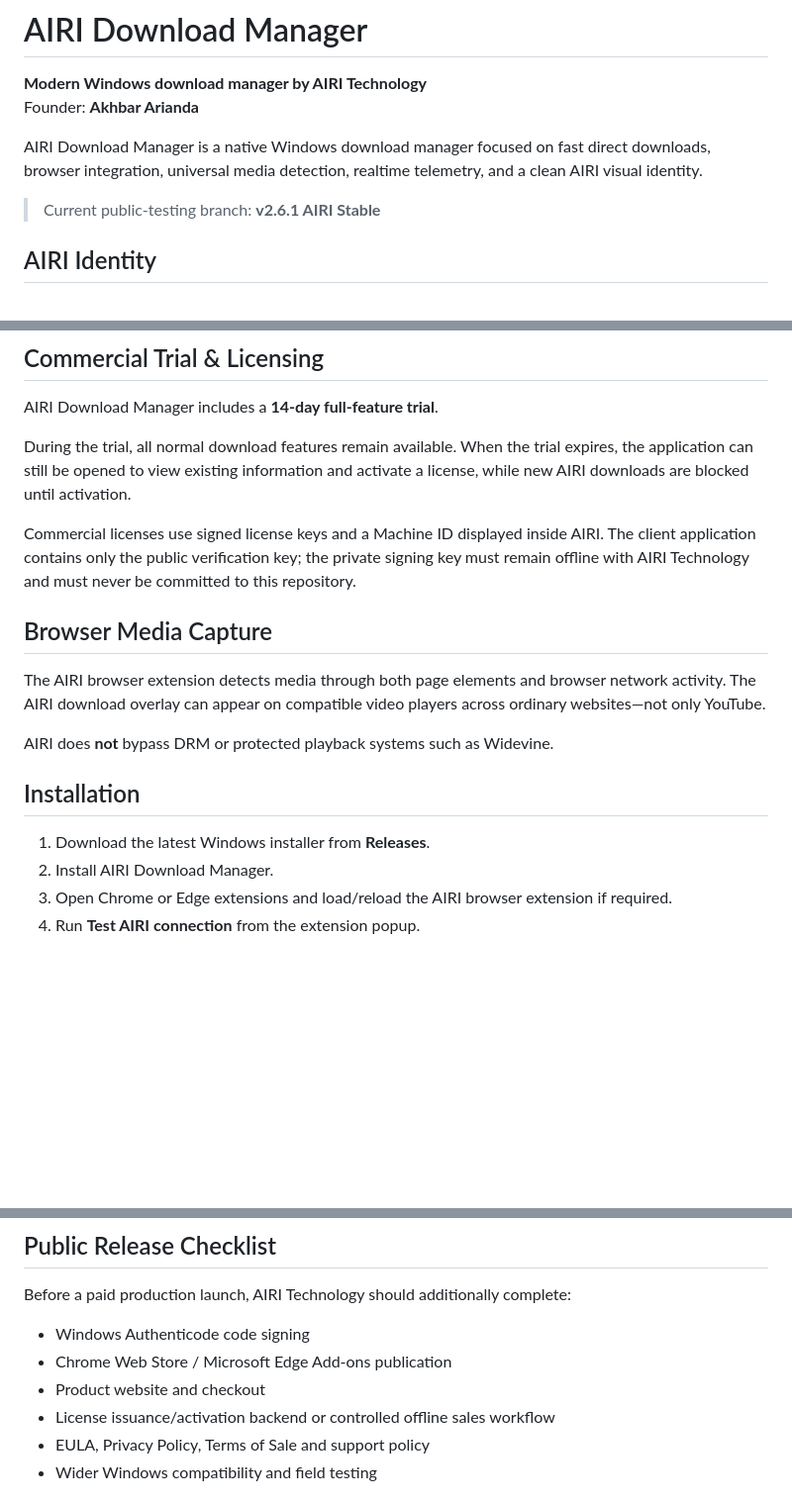
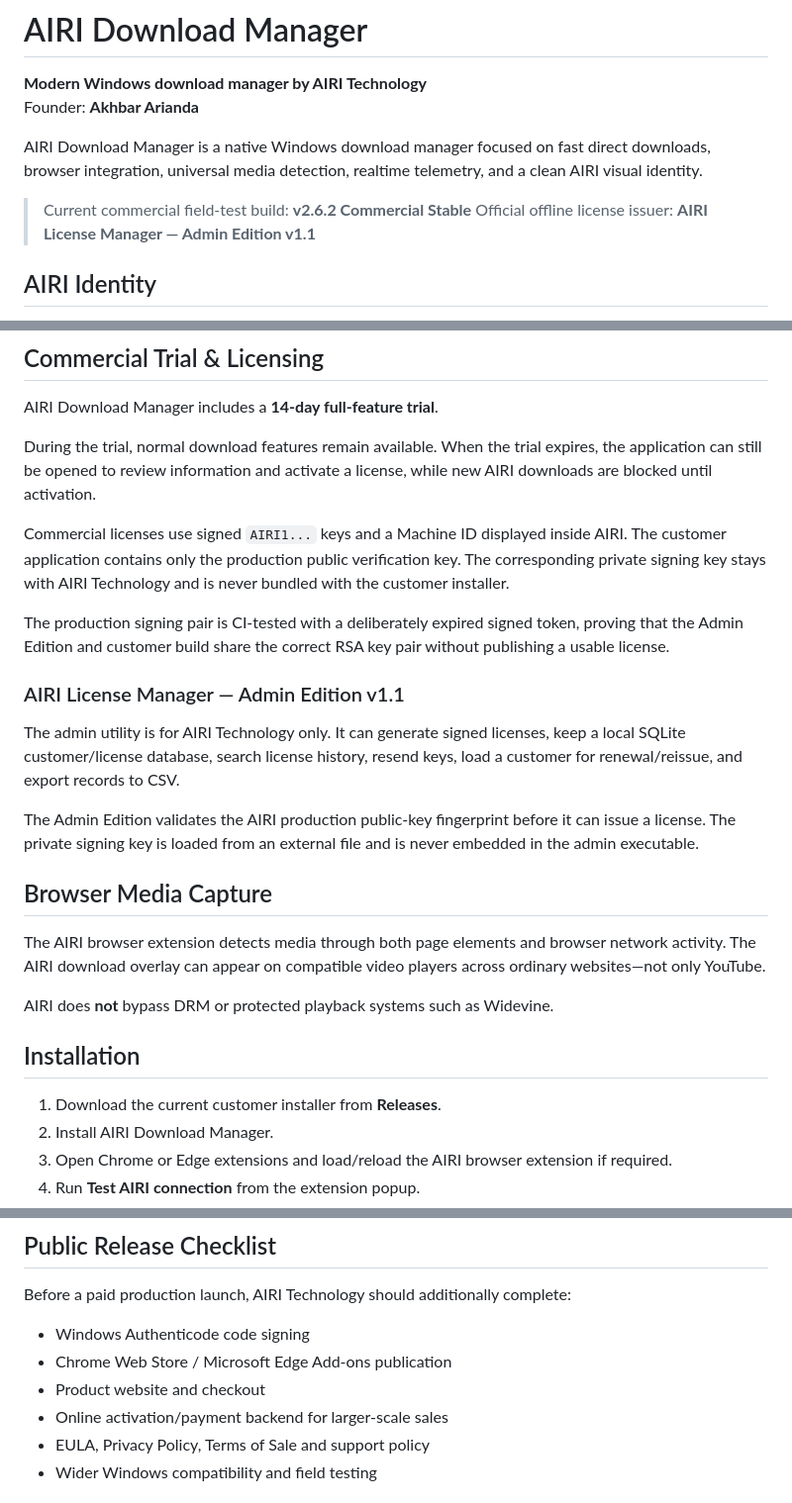
Before and after one commit to akhbararianda/AIRI, a Markdown page: README.md, 3 parts joined by grey strips. Shown at 99% size. Drawn GitHub-style; blank space fills up the shorter version.

Commit message:
Update AIRI public README for v2.6.2 and License Manager v1.1

```diff
--- a/README.md
+++ b/README.md
@@ -5,7 +5,8 @@ Founder: **Akhbar Arianda**
 
 AIRI Download Manager is a native Windows download manager focused on fast direct downloads, browser integration, universal media detection, realtime telemetry, and a clean AIRI visual identity.
 
-> Current public-testing branch: **v2.6.1 AIRI Stable**
+> Current commercial field-test build: **v2.6.2 Commercial Stable**
+> Official offline license issuer: **AIRI License Manager — Admin Edition v1.1**
 
 ## AIRI Identity
 
@@ -36,9 +37,17 @@ AIRI Download Manager is a native Windows download manager focused on fast direc
 
 AIRI Download Manager includes a **14-day full-feature trial**.
 
-During the trial, all normal download features remain available. When the trial expires, the application can still be opened to view existing information and activate a license, while new AIRI downloads are blocked until activation.
+During the trial, normal download features remain available. When the trial expires, the application can still be opened to review information and activate a license, while new AIRI downloads are blocked until activation.
 
-Commercial licenses use signed license keys and a Machine ID displayed inside AIRI. The client application contains only the public verification key; the private signing key must remain offline with AIRI Technology and must never be committed to this repository.
+Commercial licenses use signed `AIRI1...` keys and a Machine ID displayed inside AIRI. The customer application contains only the production public verification key. The corresponding private signing key stays with AIRI Technology and is never bundled with the customer installer.
+
+The production signing pair is CI-tested with a deliberately expired signed token, proving that the Admin Edition and customer build share the correct RSA key pair without publishing a usable license.
+
+### AIRI License Manager — Admin Edition v1.1
+
+The admin utility is for AIRI Technology only. It can generate signed licenses, keep a local SQLite customer/license database, search license history, resend keys, load a customer for renewal/reissue, and export records to CSV.
+
+The Admin Edition validates the AIRI production public-key fingerprint before it can issue a license. The private signing key is loaded from an external file and is never embedded in the admin executable.
 
 ## Browser Media Capture
 
@@ -48,7 +57,7 @@ AIRI does **not** bypass DRM or protected playback systems such as Widevine.
 
 ## Installation
 
-1. Download the latest Windows installer from **Releases**.
+1. Download the current customer installer from **Releases**.
 2. Install AIRI Download Manager.
 3. Open Chrome or Edge extensions and load/reload the AIRI browser extension if required.
 4. Run **Test AIRI connection** from the extension popup.
@@ -61,7 +70,7 @@ Before a paid production launch, AIRI Technology should additionally complete:
 - Windows Authenticode code signing
 - Chrome Web Store / Microsoft Edge Add-ons publication
 - Product website and checkout
-- License issuance/activation backend or controlled offline sales workflow
+- Online activation/payment backend for larger-scale sales
 - EULA, Privacy Policy, Terms of Sale and support policy
 - Wider Windows compatibility and field testing
 
```
